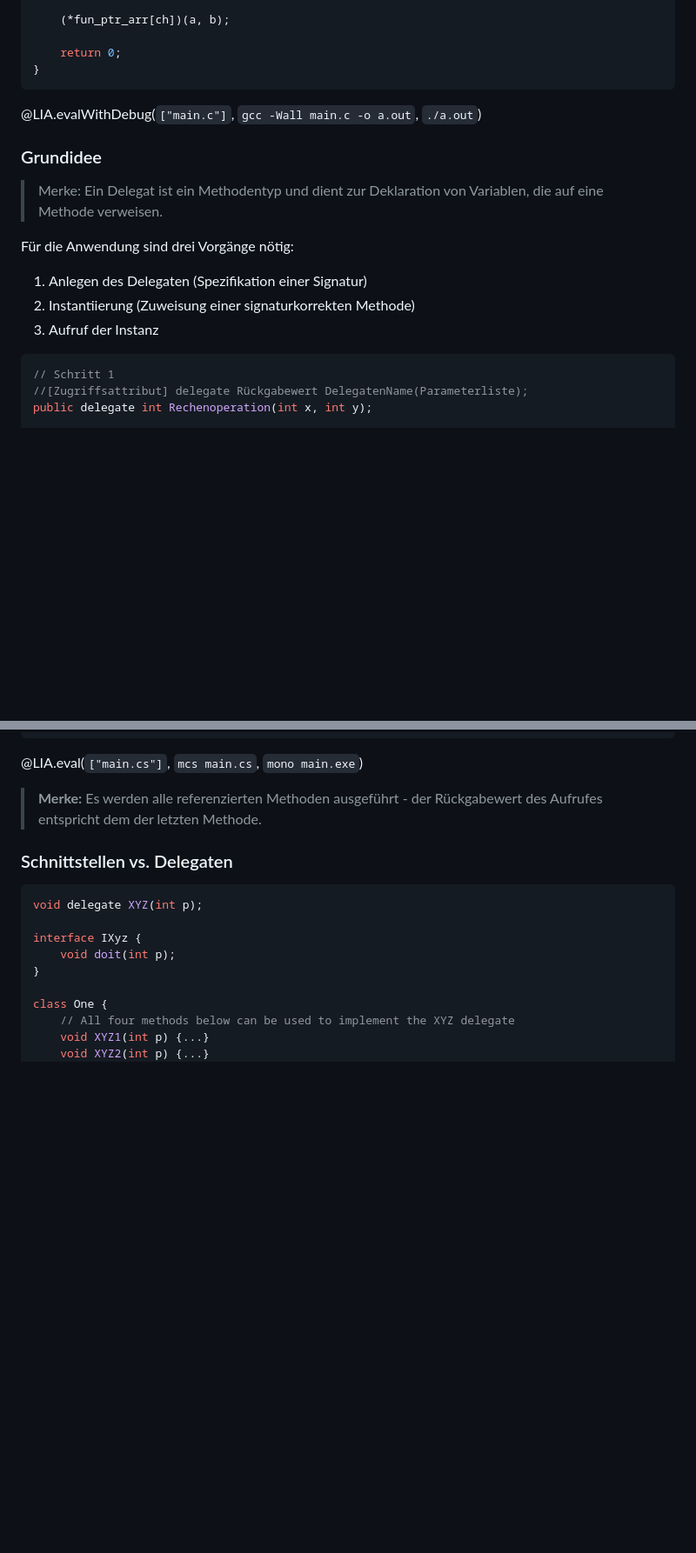
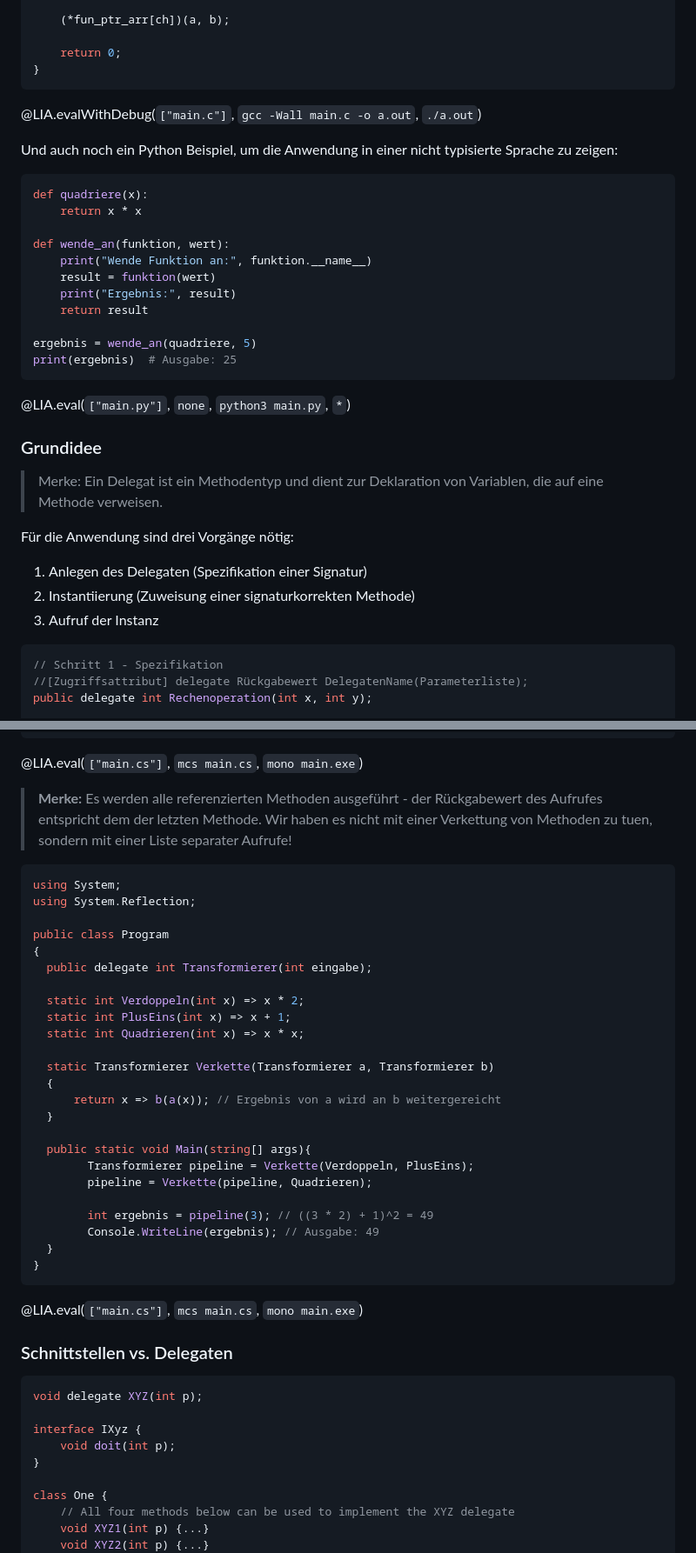
Before and after one commit to TUBAF-IfI-LiaScript/VL_Softwareentwicklung, a Markdown page: 21_Delegaten.md, 2 parts joined by grey strips. Shown: that part at 87% size. Drawn GitHub-style; blank space fills up the shorter version.

````diff
--- a/21_Delegaten.md
+++ b/21_Delegaten.md
@@ -138,6 +140,24 @@ int main()
 ```
 @LIA.evalWithDebug(`["main.c"]`, `gcc -Wall main.c -o a.out`, `./a.out`)
 
+Und auch noch ein Python Beispiel, um die Anwendung in einer nicht typisierte Sprache zu zeigen:
+
+```python
+def quadriere(x):
+    return x * x
+
+def wende_an(funktion, wert):
+    print("Wende Funktion an:", funktion.__name__)
+    result = funktion(wert)
+    print("Ergebnis:", result)
+    return result
+
+ergebnis = wende_an(quadriere, 5)
+print(ergebnis)  # Ausgabe: 25
+```
+@LIA.eval(`["main.py"]`, `none`, `python3 main.py`, `*`)
+
+
 ### Grundidee
 
 > Merke: Ein Delegat ist ein Methodentyp und dient zur Deklaration von Variablen,
@@ -150,7 +170,7 @@ Für die Anwendung sind drei Vorgänge nötig:
 3. Aufruf der Instanz
 
 ```csharp  Concept.cs
-// Schritt 1
+// Schritt 1 - Spezifikation
 //[Zugriffsattribut] delegate Rückgabewert DelegatenName(Parameterliste);
 public delegate int Rechenoperation(int x, int y);
 
@@ -324,6 +342,37 @@ public class Program
 @LIA.eval(`["main.cs"]`, `mcs main.cs`, `mono main.exe`)
 
 > **Merke:** Es werden alle referenzierten Methoden ausgeführt - der Rückgabewert des Aufrufes entspricht dem der letzten Methode.
+> Wir haben es nicht mit einer Verkettung von Methoden zu tuen, sondern mit einer Liste separater Aufrufe!
+
+```csharp           ChainedMultiCast
+using System;
+using System.Reflection;
+
+public class Program
+{
+  public delegate int Transformierer(int eingabe);
+
+  static int Verdoppeln(int x) => x * 2;
+  static int PlusEins(int x) => x + 1;
+  static int Quadrieren(int x) => x * x;
+
+  static Transformierer Verkette(Transformierer a, Transformierer b)
+  {
+      return x => b(a(x)); // Ergebnis von a wird an b weitergereicht
+  }
+
+  public static void Main(string[] args){
+        Transformierer pipeline = Verkette(Verdoppeln, PlusEins);
+        pipeline = Verkette(pipeline, Quadrieren);
+
+        int ergebnis = pipeline(3); // ((3 * 2) + 1)^2 = 49
+        Console.WriteLine(ergebnis); // Ausgabe: 49
+  }
+}
+```
+@LIA.eval(`["main.cs"]`, `mcs main.cs`, `mono main.exe`)
+
+
 
 
 ### Schnittstellen vs. Delegaten
````
Also changed, not shown: other parts of 21_Delegaten.md (+79 -7 lines).
